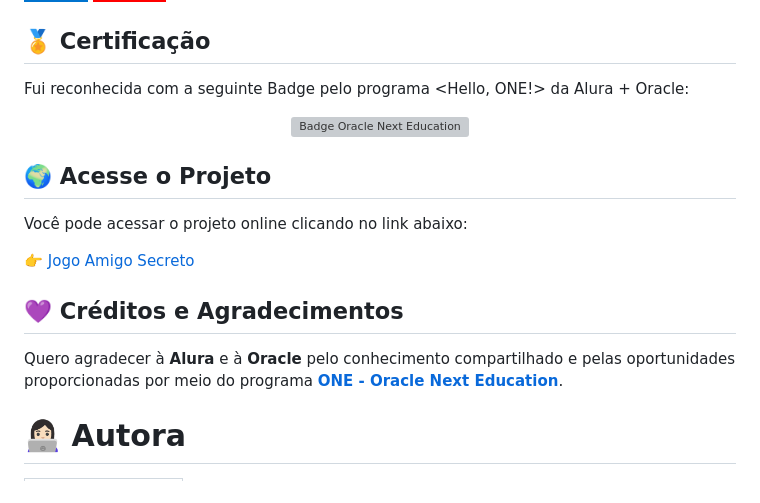
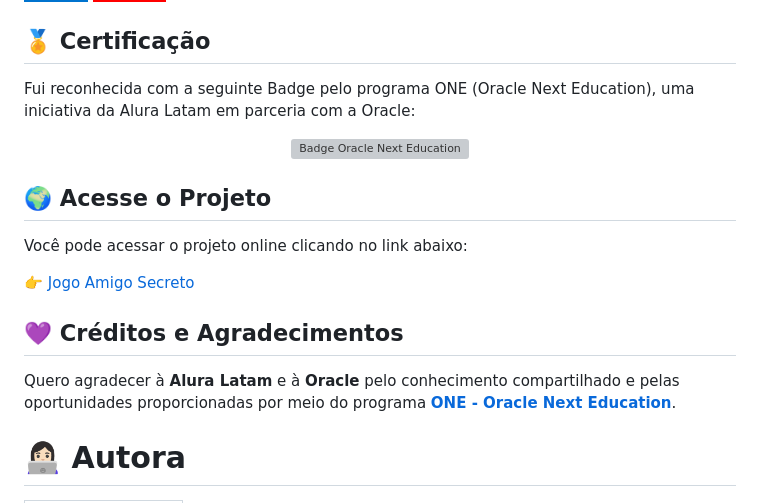
Before and after one commit to lucianafreitag/challenge-amigo-secreto-1, a Markdown page: README.md, the part around the change. Drawn GitHub-style; badges without logos; grey boxes are pictures that could not be loaded.

```diff
--- a/README.md
+++ b/README.md
@@ -53,7 +53,7 @@ Este projeto consiste em um jogo interativo de **Amigo Secreto**, onde os usuár
 
 ## 🏅 Certificação
 
-Fui reconhecida com a seguinte Badge pelo programa <Hello, ONE!> da Alura + Oracle:
+Fui reconhecida com a seguinte Badge pelo programa ONE (Oracle Next Education), uma iniciativa da Alura Latam em parceria com a Oracle:
 
 <p align="center">
   <img src="https://github.com/user-attachments/assets/1f3f492c-dd14-46aa-9a62-4d4ad3ded31d" alt="Badge Oracle Next Education" width="300">
@@ -67,7 +67,7 @@ Você pode acessar o projeto online clicando no link abaixo:
 
 ## 💜 Créditos e Agradecimentos
 
-Quero agradecer à **Alura** e à **Oracle** pelo conhecimento compartilhado e pelas oportunidades proporcionadas por meio do programa **<a href="https://www.oracle.com/br/education/oracle-next-education/">ONE - Oracle Next Education</a>**.
+Quero agradecer à **Alura Latam** e à **Oracle** pelo conhecimento compartilhado e pelas oportunidades proporcionadas por meio do programa **<a href="https://www.oracle.com/br/education/oracle-next-education/">ONE - Oracle Next Education</a>**.
 
 # 👩🏻‍💻 Autora
 
```
